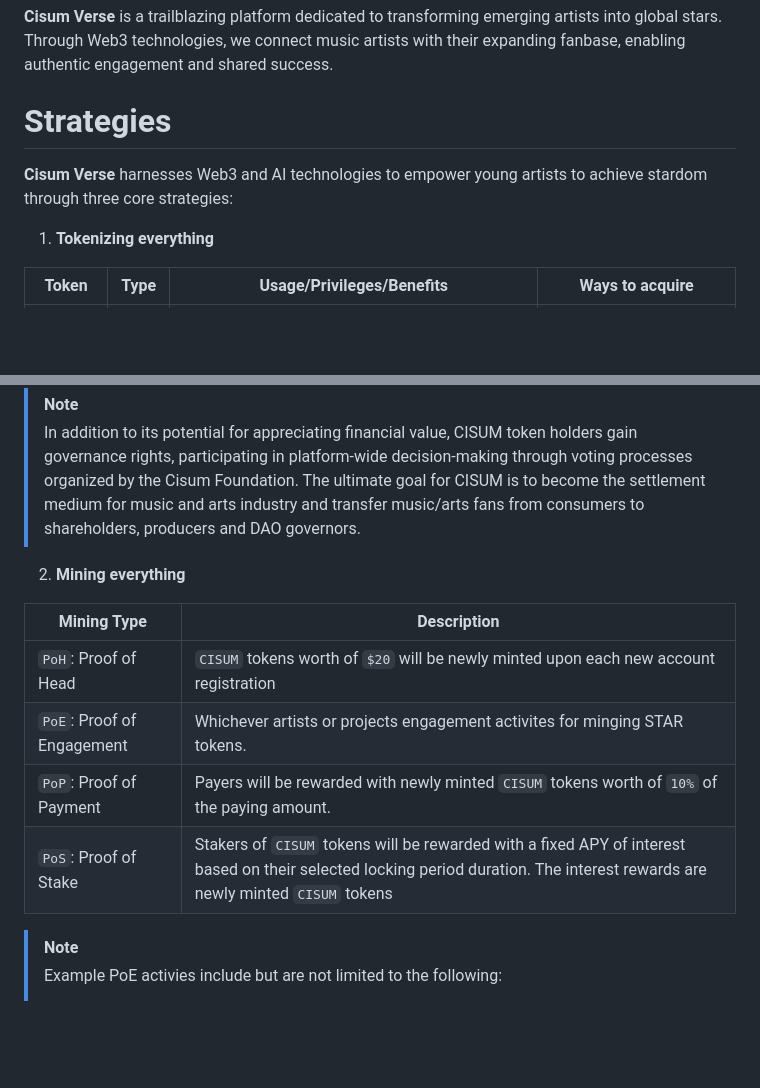
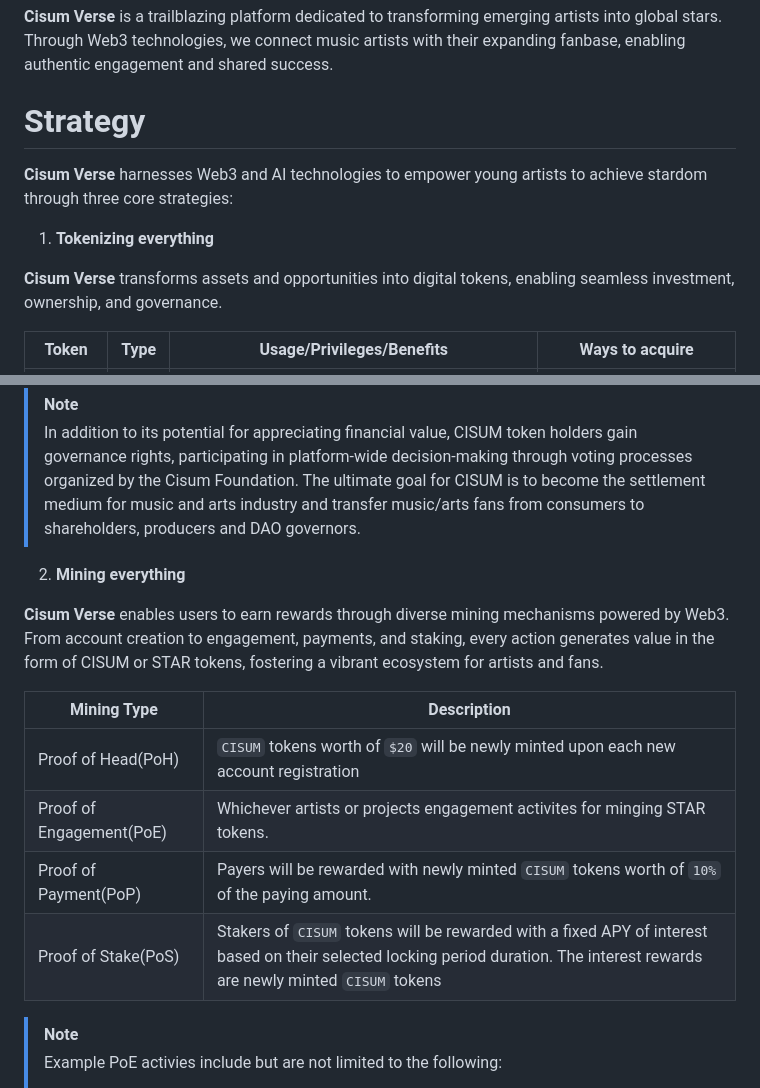
Before and after one commit to cisum-labs/sing.whitepaper, a Markdown page: cisum.whitepaper.md, 2 parts joined by grey strips. GitHub-like rendering; blank space fills up the shorter version.

```diff
--- a/cisum.whitepaper.md
+++ b/cisum.whitepaper.md
@@ -21,11 +21,13 @@ At **Cisum Verse**, we envision a borderless, transparent, and equitable ecosyst
 **Cisum Verse** is a trailblazing platform dedicated to transforming emerging artists into global stars. Through Web3 technologies, we connect music artists with their expanding fanbase, enabling authentic engagement and shared success.
 
 
-# Strategies
+# Strategy
 
 **Cisum Verse** harnesses Web3 and AI technologies to empower young artists to achieve stardom through three core strategies:
 
 1. **Tokenizing everything**
+
+**Cisum Verse** transforms assets and opportunities into digital tokens, enabling seamless investment, ownership, and governance.
 
 | Token      |  Type      | Usage/Privileges/Benefits | Ways to acquire                 |
 |------------|------------|---------------------------|---------------------------------|
@@ -42,12 +44,14 @@ At **Cisum Verse**, we envision a borderless, transparent, and equitable ecosyst
 
 2. **Mining everything**
 
+**Cisum Verse** enables users to earn rewards through diverse mining mechanisms powered by Web3. From account creation to engagement, payments, and staking, every action generates value in the form of CISUM or STAR tokens, fostering a vibrant ecosystem for artists and fans.
+
 | Mining Type           | Description                                                    |
 |-----------------------|----------------------------------------------------------------|
-| `PoH`: Proof of Head  | `CISUM` tokens worth of `$20` will be newly minted upon each new account registration |
-| `PoE`: Proof of Engagement | Whichever artists or projects engagement activites for minging STAR tokens.         |
-| `PoP`: Proof of Payment | Payers will be rewarded with newly minted `CISUM` tokens worth of `10%` of the paying amount. |
-| `PoS`: Proof of Stake | Stakers of `CISUM` tokens will be rewarded with a fixed APY of interest based on their selected locking period duration. The interest rewards are newly minted `CISUM` tokens |
+| Proof of Head(PoH)    | `CISUM` tokens worth of `$20` will be newly minted upon each new account registration |
+| Proof of Engagement(PoE) | Whichever artists or projects engagement activites for minging STAR tokens.         |
+| Proof of Payment(PoP) | Payers will be rewarded with newly minted `CISUM` tokens worth of `10%` of the paying amount. |
+| Proof of Stake(PoS)   | Stakers of `CISUM` tokens will be rewarded with a fixed APY of interest based on their selected locking period duration. The interest rewards are newly minted `CISUM` tokens |
 
 > [!NOTE]
 > Example PoE activies include but are not limited to the following:
```
Also changed, not shown: cisum.whitepaper.cn.md (+9 -7 lines).
